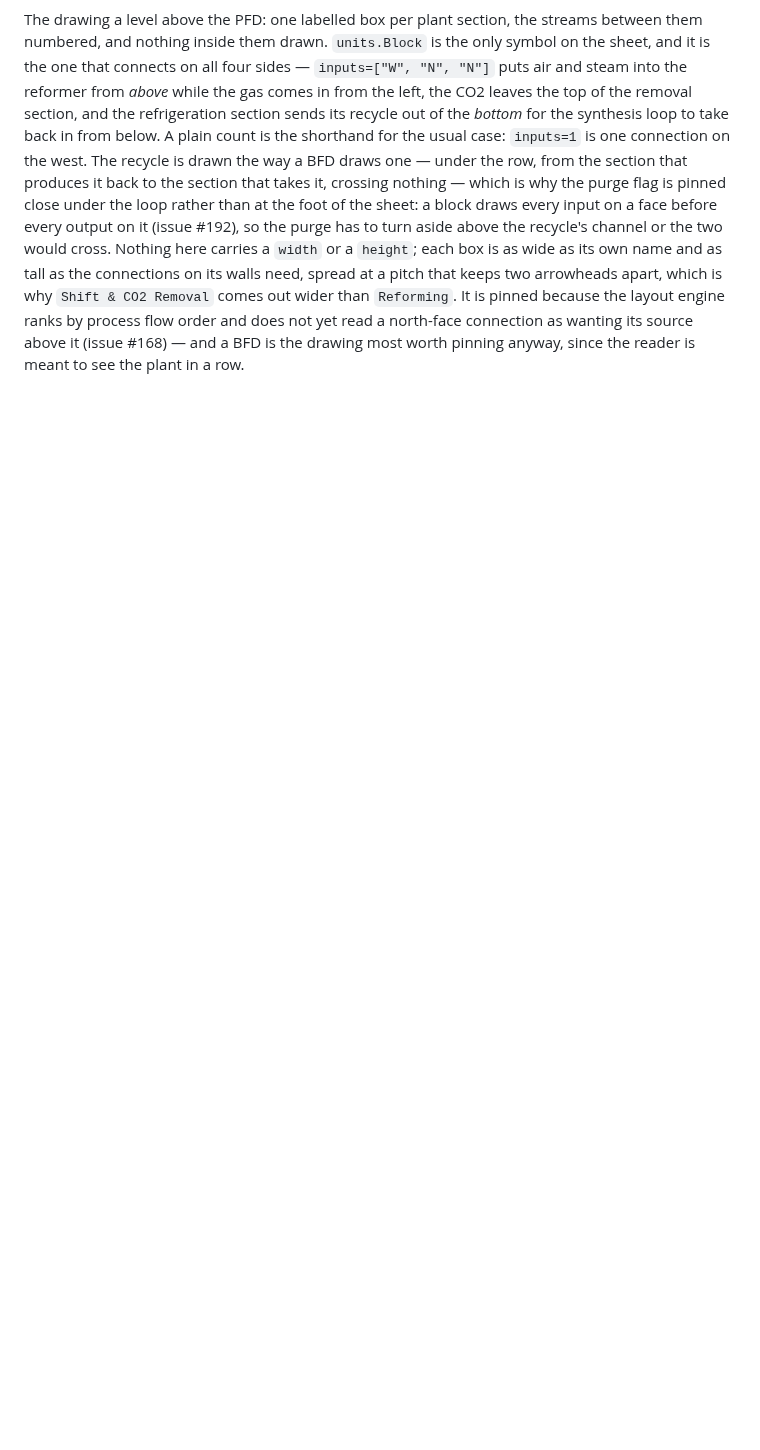
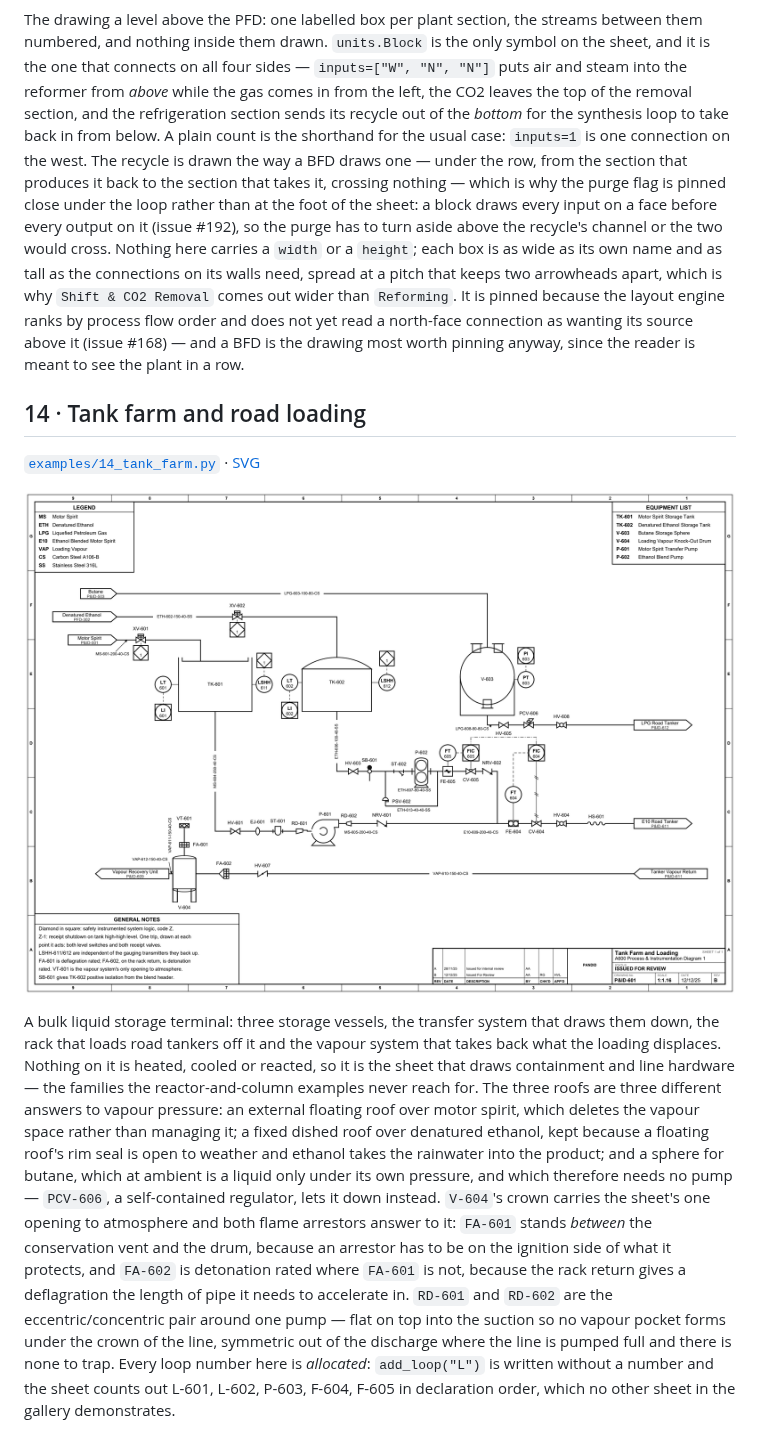
Before and after one commit to Alpha9463/pandid, a Markdown page: docs/gallery/README.md, the part around the change. Drawn GitHub-style; pictures changed too: docs/gallery/14_tank_farm.png (added); blank space fills up the shorter version.

Commit message:
feat(examples): add 14_tank_farm, a bulk liquid storage terminal

```diff
--- a/docs/gallery/README.md
+++ b/docs/gallery/README.md
@@ -275,3 +275,33 @@ wider than `Reforming`. It is pinned because the layout engine ranks by process
 flow order and does not yet read a north-face connection as wanting its source
 above it (issue #168) — and a BFD is the drawing most worth pinning anyway,
 since the reader is meant to see the plant in a row.
+
+## 14 · Tank farm and road loading
+
+[`examples/14_tank_farm.py`](../../examples/14_tank_farm.py) ·
+[SVG](14_tank_farm.svg)
+
+![Tank farm and road loading](14_tank_farm.png)
+
+A bulk liquid storage terminal: three storage vessels, the transfer system that
+draws them down, the rack that loads road tankers off it and the vapour system
+that takes back what the loading displaces. Nothing on it is heated, cooled or
+reacted, so it is the sheet that draws containment and line hardware — the
+families the reactor-and-column examples never reach for. The three roofs are
+three different answers to vapour pressure: an external floating roof over motor
+spirit, which deletes the vapour space rather than managing it; a fixed dished
+roof over denatured ethanol, kept because a floating roof's rim seal is open to
+weather and ethanol takes the rainwater into the product; and a sphere for
+butane, which at ambient is a liquid only under its own pressure, and which
+therefore needs no pump — `PCV-606`, a self-contained regulator, lets it down
+instead. `V-604`'s crown carries the sheet's one opening to atmosphere and both
+flame arrestors answer to it: `FA-601` stands *between* the conservation vent and
+the drum, because an arrestor has to be on the ignition side of what it protects,
+and `FA-602` is detonation rated where `FA-601` is not, because the rack return
+gives a deflagration the length of pipe it needs to accelerate in. `RD-601` and
+`RD-602` are the eccentric/concentric pair around one pump — flat on top into the
+suction so no vapour pocket forms under the crown of the line, symmetric out of
+the discharge where the line is pumped full and there is none to trap. Every loop
+number here is *allocated*: `add_loop("L")` is written without a number and the
+sheet counts out L-601, L-602, P-603, F-604, F-605 in declaration order, which no
+other sheet in the gallery demonstrates.
```
Also changed, not shown: CHANGELOG.md (+24 -0 lines), README.md (+4 -3 lines), 4 other files.
